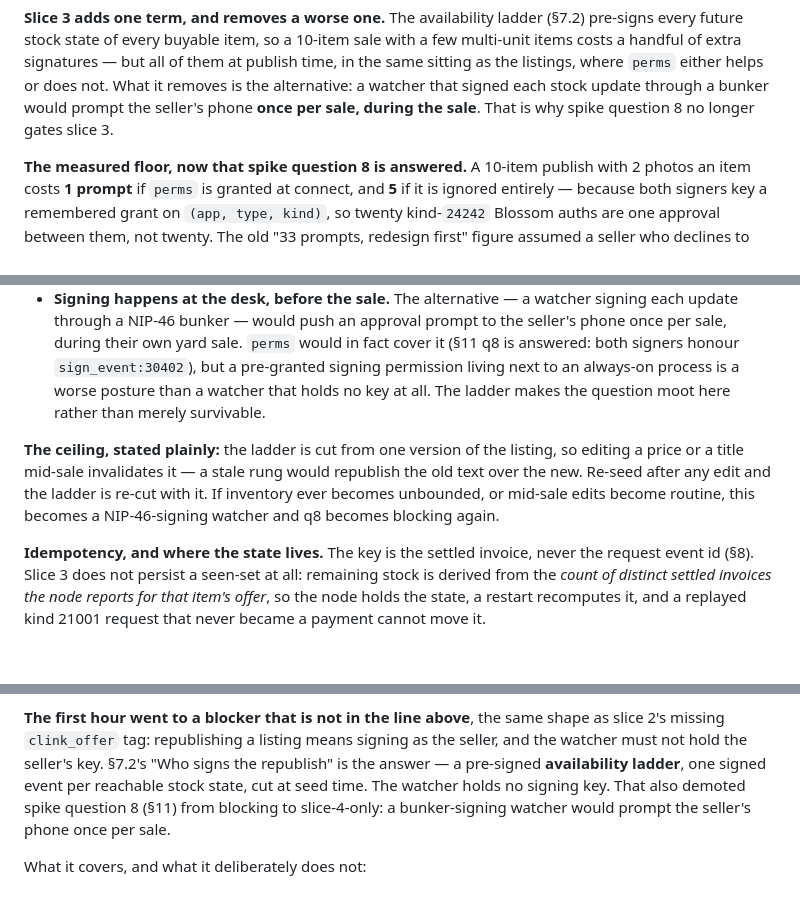
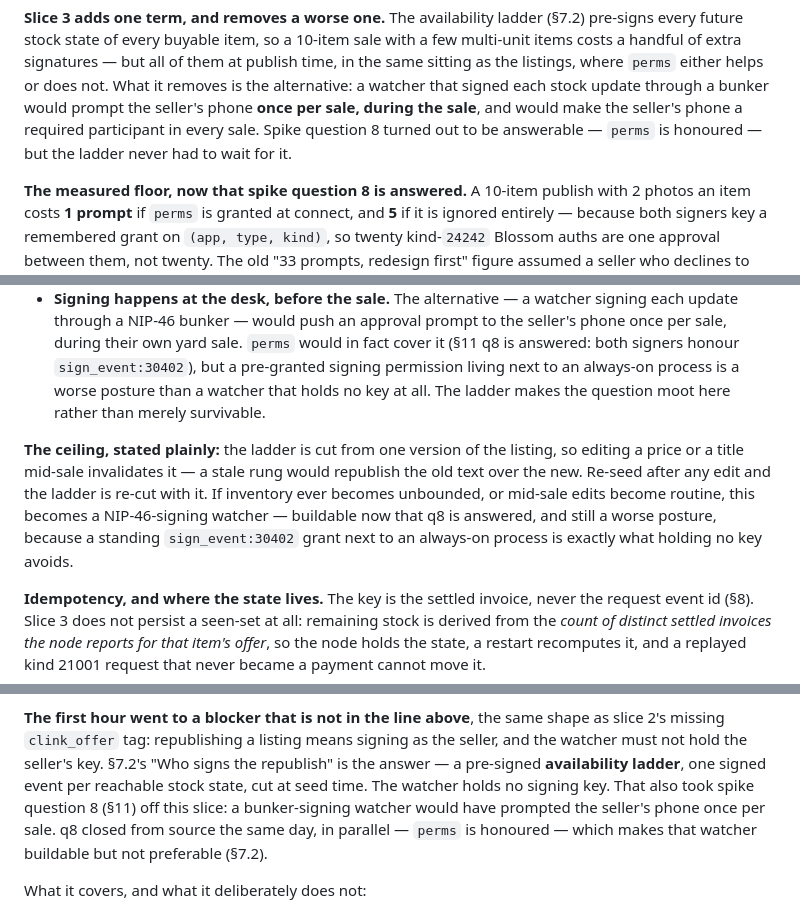
Before and after one commit to themikemoniker/clink-project, a Markdown page: docs/spec.md, 3 parts joined by grey strips. Drawn GitHub-style; blank space fills up the shorter version.

Commit message:
Reconcile slice 3's q8 references with q8 being answered
Spike question 8 was answered from source in parallel with slice 3 — perms is
honoured by both Amber and nsec.app. Four lines written during slice 3 still
described it as open. The slice-3 point stands and is unchanged: the watcher
signs nothing, so q8 never applied here, and a standing sign_event:30402 grant
next to an always-on process is a worse posture than holding no key at all.

docs/status.md is left uncommitted — the remaining changes there are the other
session's q8 work, not mine to commit.

Co-Authored-By: Claude Opus 5 (1M context) <noreply@anthropic.com>
Claude-Session: https://claude.ai/code/session_01MdN8tF1PMG7PyGvxETFWkY

```diff
--- a/docs/spec.md
+++ b/docs/spec.md
@@ -144,7 +145,9 @@ every future stock state of every buyable item, so a 10-item sale with a few mul
 costs a handful of extra signatures — but all of them at publish time, in the same sitting as
 the listings, where `perms` either helps or does not. What it removes is the alternative: a
 watcher that signed each stock update through a bunker would prompt the seller's phone **once
-per sale, during the sale**. That is why spike question 8 no longer gates slice 3.
+per sale, during the sale**, and would make the seller's phone a required participant in every
+sale. Spike question 8 turned out to be answerable — `perms` is honoured — but the ladder never
+had to wait for it.
 
 **The measured floor, now that spike question 8 is answered.** A 10-item publish with 2 photos
 an item costs **1 prompt** if `perms` is granted at connect, and **5** if it is ignored entirely —
@@ -367,7 +370,9 @@ What it buys:
 - A compromised watcher can publish only states the seller authorised. It cannot invent a price, retitle an item, or resurrect a sold one: each rung's `created_at` strictly increases as stock falls, so NIP-01's newest-per-address rule makes an out-of-order or replayed publish a no-op at the relay. Availability cannot run backwards by construction rather than by the watcher behaving.
 - **Signing happens at the desk, before the sale.** The alternative — a watcher signing each update through a NIP-46 bunker — would push an approval prompt to the seller's phone once per sale, during their own yard sale. `perms` would in fact cover it (§11 q8 is answered: both signers honour `sign_event:30402`), but a pre-granted signing permission living next to an always-on process is a worse posture than a watcher that holds no key at all. The ladder makes the question moot here rather than merely survivable.
 
-**The ceiling, stated plainly:** the ladder is cut from one version of the listing, so editing a price or a title mid-sale invalidates it — a stale rung would republish the old text over the new. Re-seed after any edit and the ladder is re-cut with it. If inventory ever becomes unbounded, or mid-sale edits become routine, this becomes a NIP-46-signing watcher and q8 becomes blocking again.
+**The ceiling, stated plainly:** the ladder is cut from one version of the listing, so editing a price or a title mid-sale invalidates it — a stale rung would republish the old text over the new. Re-seed after any edit and the ladder is re-cut with it. If inventory ever becomes unbounded, or mid-sale edits become routine, this becomes a NIP-46-signing watcher — buildable now that q8 is answered, and still a worse
+posture, because a standing `sign_event:30402` grant next to an always-on process is exactly
+what holding no key avoids.
 
 **Idempotency, and where the state lives.** The key is the settled invoice, never the request event id (§8). Slice 3 does not persist a seen-set at all: remaining stock is derived from the *count of distinct settled invoices the node reports for that item's offer*, so the node holds the state, a restart recomputes it, and a replayed kind 21001 request that never became a payment cannot move it.
 
@@ -675,8 +680,10 @@ the count of settled invoices, and publishes the matching pre-signed kind 30402.
 missing `clink_offer` tag: republishing a listing means signing as the seller, and the watcher
 must not hold the seller's key. §7.2's "Who signs the republish" is the answer — a pre-signed
 **availability ladder**, one signed event per reachable stock state, cut at seed time. The
-watcher holds no signing key. That also demoted spike question 8 (§11) from blocking to
-slice-4-only: a bunker-signing watcher would prompt the seller's phone once per sale.
+watcher holds no signing key. That also took spike question 8 (§11) off this slice: a
+bunker-signing watcher would have prompted the seller's phone once per sale. q8 closed from
+source the same day, in parallel — `perms` is honoured — which makes that watcher buildable but
+not preferable (§7.2).
 
 What it covers, and what it deliberately does not:
 
```
Also changed, not shown: other parts of docs/spec.md (+2 -1 lines).
